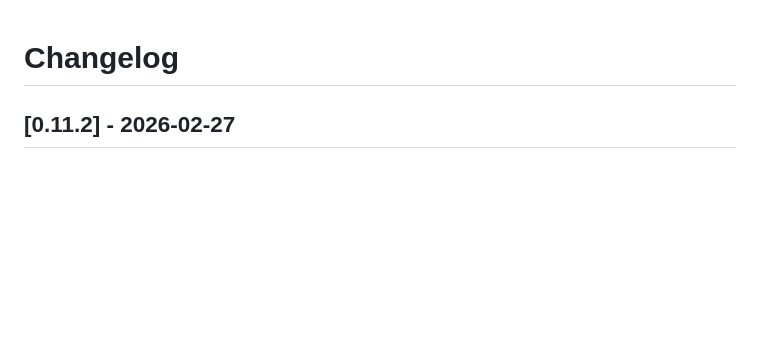
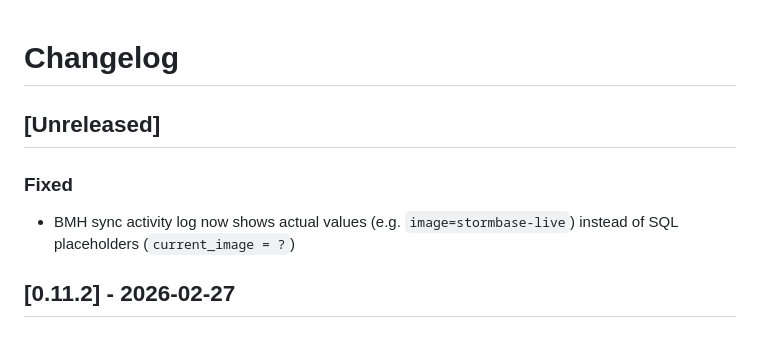
Before and after one commit to glennswest/pxemanager, a Markdown page: CHANGELOG.md, the part around the change. Drawn GitHub-style; blank space fills up the shorter version.

Commit message:
docs: update changelog with BMH sync activity log fix

```diff
--- a/CHANGELOG.md
+++ b/CHANGELOG.md
@@ -1,4 +1,9 @@
 # Changelog
+
+## [Unreleased]
+
+### Fixed
+- BMH sync activity log now shows actual values (e.g. `image=stormbase-live`) instead of SQL placeholders (`current_image = ?`)
 
 ## [0.11.2] - 2026-02-27
 
```
